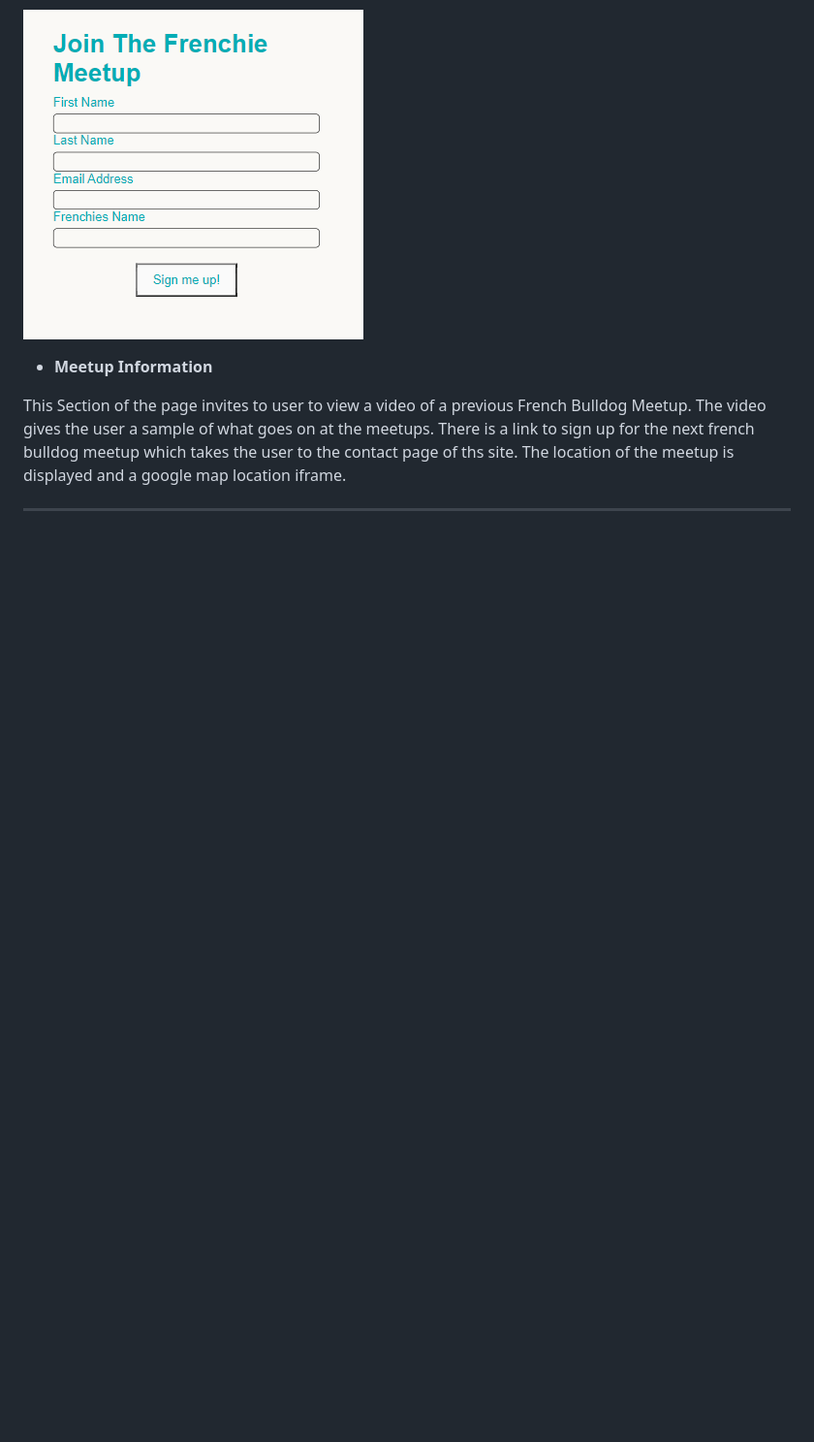
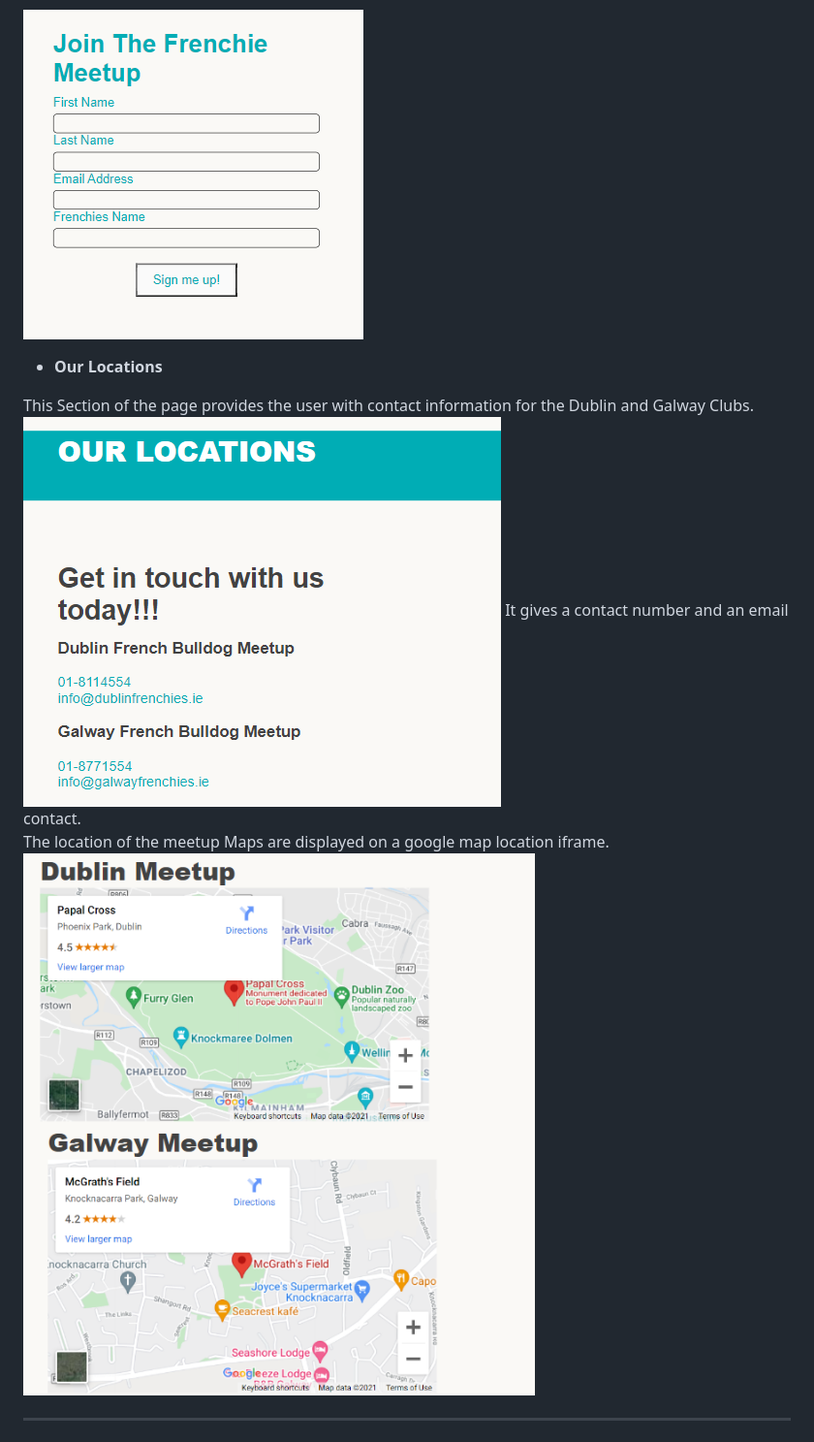
Before and after one commit to Code-Institute-Submissions/HLuke93-ms1_DecResub, a Markdown page: README.md, the part around the change. Shown: that part at 97% size. GitHub-like rendering; pictures changed too: assets/read-me/contact-info.PNG (added), assets/read-me/meetup-maps.PNG (added); blank space fills up the shorter version.

Commit message:
add new redme information about contact page , layout , meet up maps etc

```diff
--- a/README.md
+++ b/README.md
@@ -173,12 +173,13 @@ The Contact for has 4 fields to be completed by the user.
 ![Gallery](./assets/read-me/contact-read-me.PNG)
 
 
-* **Meetup Information**
+* **Our Locations**
 
-This Section of the page invites to user to view a video of a previous French Bulldog Meetup.
-The video gives the user a sample of what goes on at the meetups.
-There is a link to sign up for the next french bulldog meetup which takes the user to the contact page of ths site.
-The location of the meetup is displayed and a google map location iframe.
+This Section of the page provides the user with contact information for the Dublin and Galway Clubs.<br>
+![contact](./assets/read-me/contact-info.PNG)
+It gives a contact number and an email contact.<br>
+The location of the meetup Maps are displayed on a google map location iframe.<br>
+![contact](./assets/read-me/meetup-maps.PNG)
 
 <hr>
 
```
